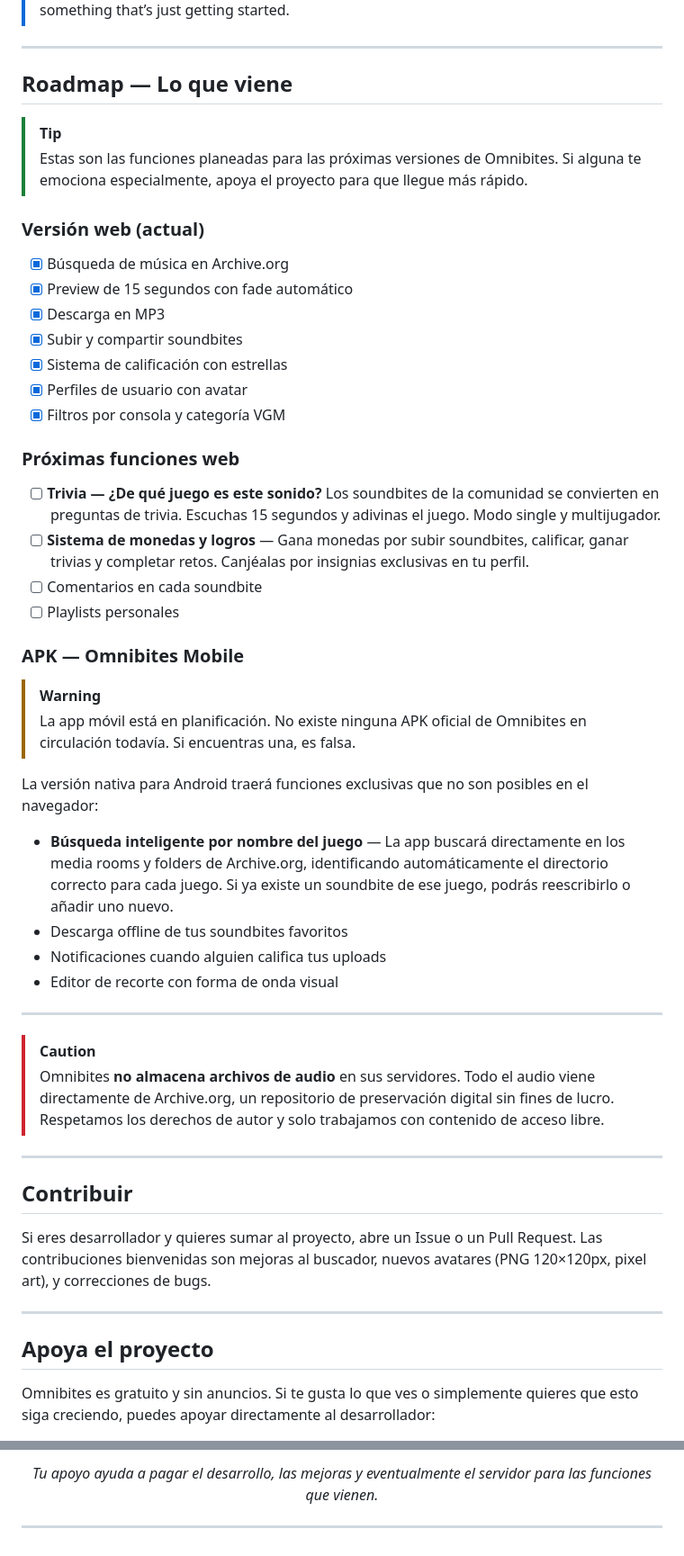
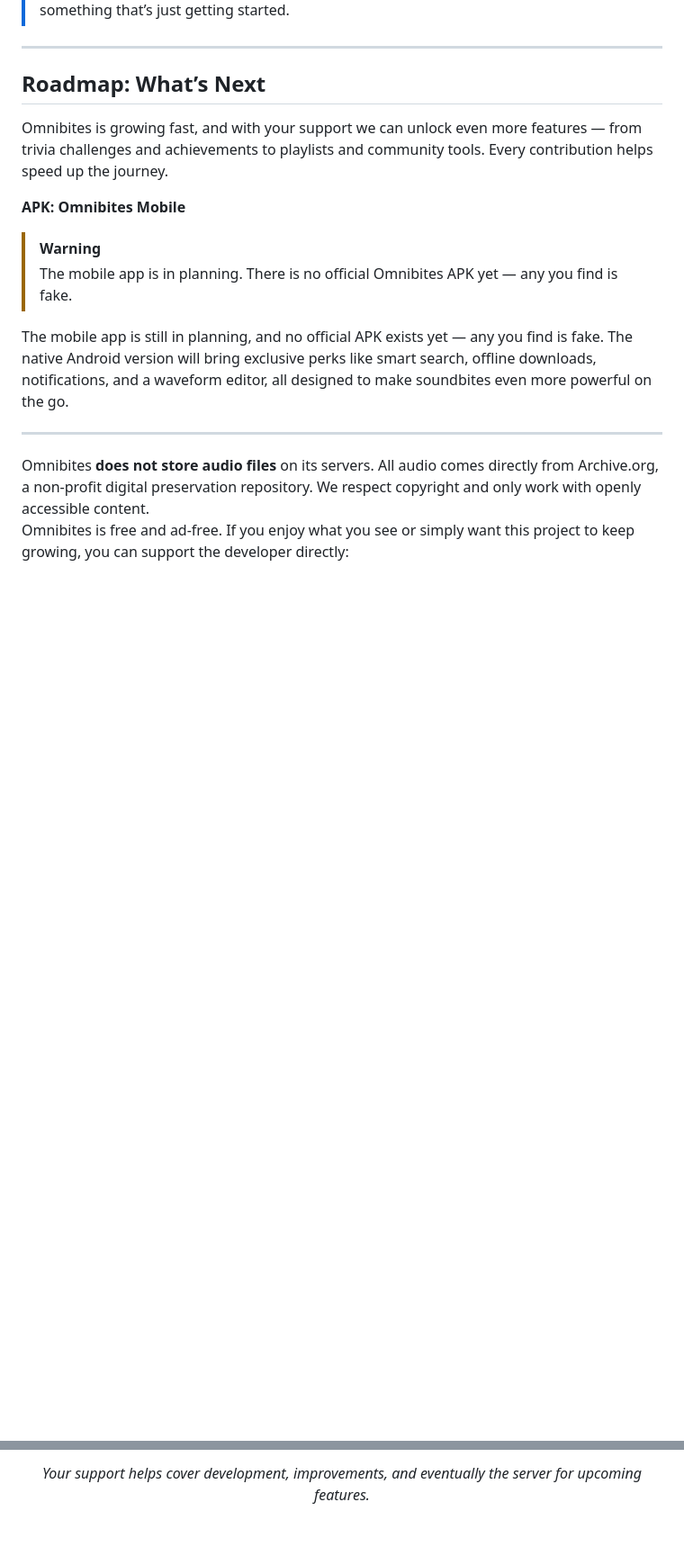
Before and after one commit to JhondyDario/Omnibites, a Markdown page: README.md, 2 parts joined by grey strips. Shown at 90% size. Rendered like a GitHub page; blank space fills up the shorter version.

```diff
--- a/README.md
+++ b/README.md
@@ -47,54 +46,21 @@ Omnibites was born to preserve that music and make it accessible in a way that n
 
 ---
 
-## Roadmap — Lo que viene
+## Roadmap: What’s Next
 
-> [!TIP]
-> Estas son las funciones planeadas para las próximas versiones de Omnibites. Si alguna te emociona especialmente, apoya el proyecto para que llegue más rápido.
+Omnibites is growing fast, and with your support we can unlock even more features — from trivia challenges and achievements to playlists and community tools. Every contribution helps speed up the journey.
 
-### Versión web (actual)
-- [x] Búsqueda de música en Archive.org
-- [x] Preview de 15 segundos con fade automático
-- [x] Descarga en MP3
-- [x] Subir y compartir soundbites
-- [x] Sistema de calificación con estrellas
-- [x] Perfiles de usuario con avatar
-- [x] Filtros por consola y categoría VGM
-
-### Próximas funciones web
-- [ ] **Trivia — ¿De qué juego es este sonido?** Los soundbites de la comunidad se convierten en preguntas de trivia. Escuchas 15 segundos y adivinas el juego. Modo single y multijugador.
-- [ ] **Sistema de monedas y logros** — Gana monedas por subir soundbites, calificar, ganar trivias y completar retos. Canjéalas por insignias exclusivas en tu perfil.
-- [ ] Comentarios en cada soundbite
-- [ ] Playlists personales
-
-### APK — Omnibites Mobile
+**APK: Omnibites Mobile**
 
 > [!WARNING]
-> La app móvil está en planificación. No existe ninguna APK oficial de Omnibites en circulación todavía. Si encuentras una, es falsa.
+> The mobile app is in planning. There is no official Omnibites APK yet — any you find is fake.
 
-La versión nativa para Android traerá funciones exclusivas que no son posibles en el navegador:
-
-- **Búsqueda inteligente por nombre del juego** — La app buscará directamente en los media rooms y folders de Archive.org, identificando automáticamente el directorio correcto para cada juego. Si ya existe un soundbite de ese juego, podrás reescribirlo o añadir uno nuevo.
-- Descarga offline de tus soundbites favoritos
-- Notificaciones cuando alguien califica tus uploads
-- Editor de recorte con forma de onda visual
+The mobile app is still in planning, and no official APK exists yet — any you find is fake. The native Android version will bring exclusive perks like smart search, offline downloads, notifications, and a waveform editor, all designed to make soundbites even more powerful on the go.
 
 ---
 
-> [!CAUTION]
-> Omnibites **no almacena archivos de audio** en sus servidores. Todo el audio viene directamente de Archive.org, un repositorio de preservación digital sin fines de lucro. Respetamos los derechos de autor y solo trabajamos con contenido de acceso libre.
-
----
-
-## Contribuir
-
-Si eres desarrollador y quieres sumar al proyecto, abre un Issue o un Pull Request. Las contribuciones bienvenidas son mejoras al buscador, nuevos avatares (PNG 120×120px, pixel art), y correcciones de bugs.
-
----
-
-## Apoya el proyecto
-
-Omnibites es gratuito y sin anuncios. Si te gusta lo que ves o simplemente quieres que esto siga creciendo, puedes apoyar directamente al desarrollador:
+Omnibites **does not store audio files** on its servers. All audio comes directly from Archive.org, a non-profit digital preservation repository. We respect copyright and only work with openly accessible content.
+Omnibites is free and ad‑free. If you enjoy what you see or simply want this project to keep growing, you can support the developer directly:
 
 <div align="center">
 
@@ -102,9 +68,5 @@ Omnibites es gratuito y sin anuncios. Si te gusta lo que ves o simplemente quier
 
-*Tu apoyo ayuda a pagar el desarrollo, las mejoras y eventualmente el servidor para las funciones que vienen.*
-
-</div>
-
----
+*Your support helps cover development, improvements, and eventually the server for upcoming features.*
 
 <div align="center">
 </div>
```
Also changed, not shown: other parts of README.md (+1 -2 lines).
